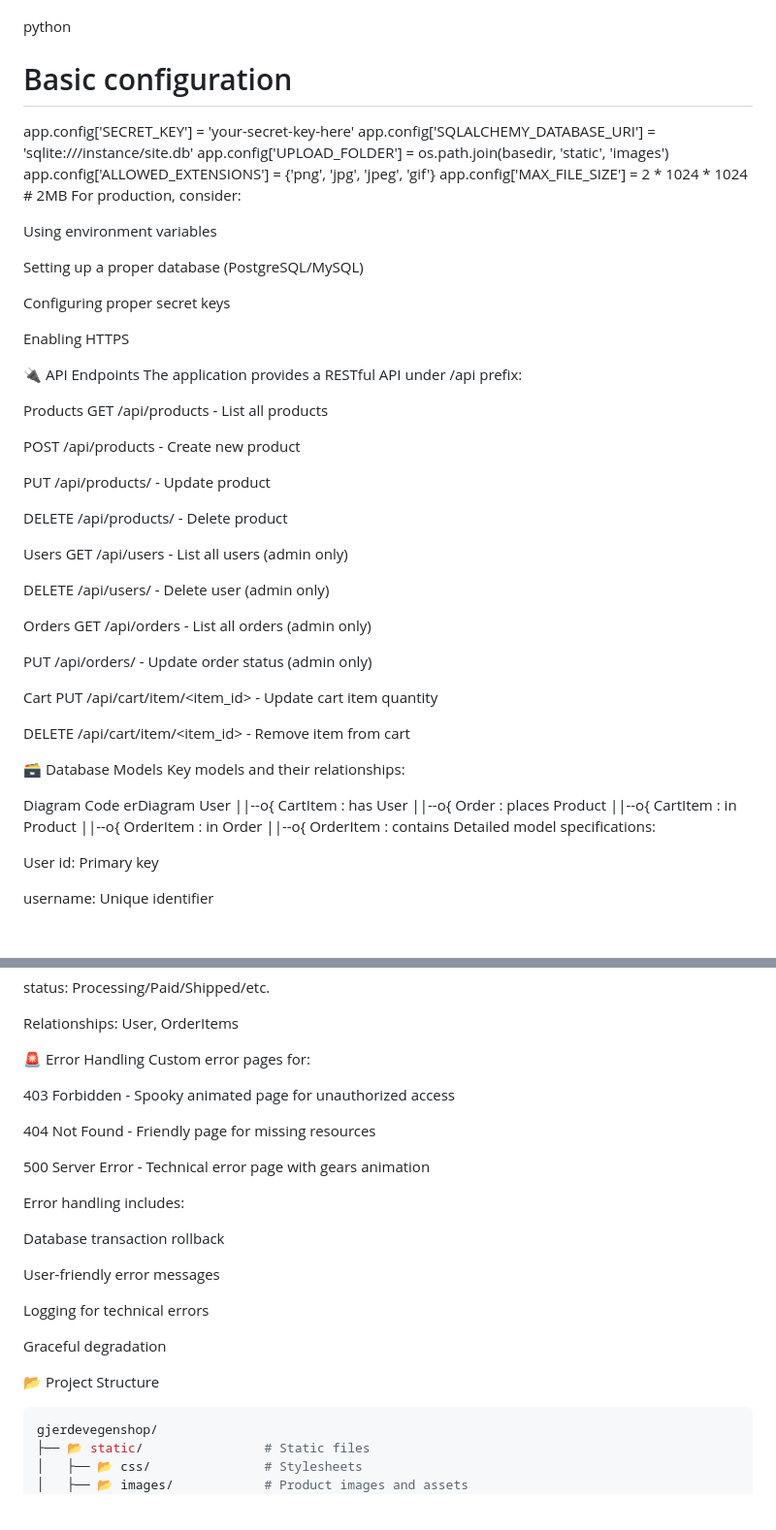
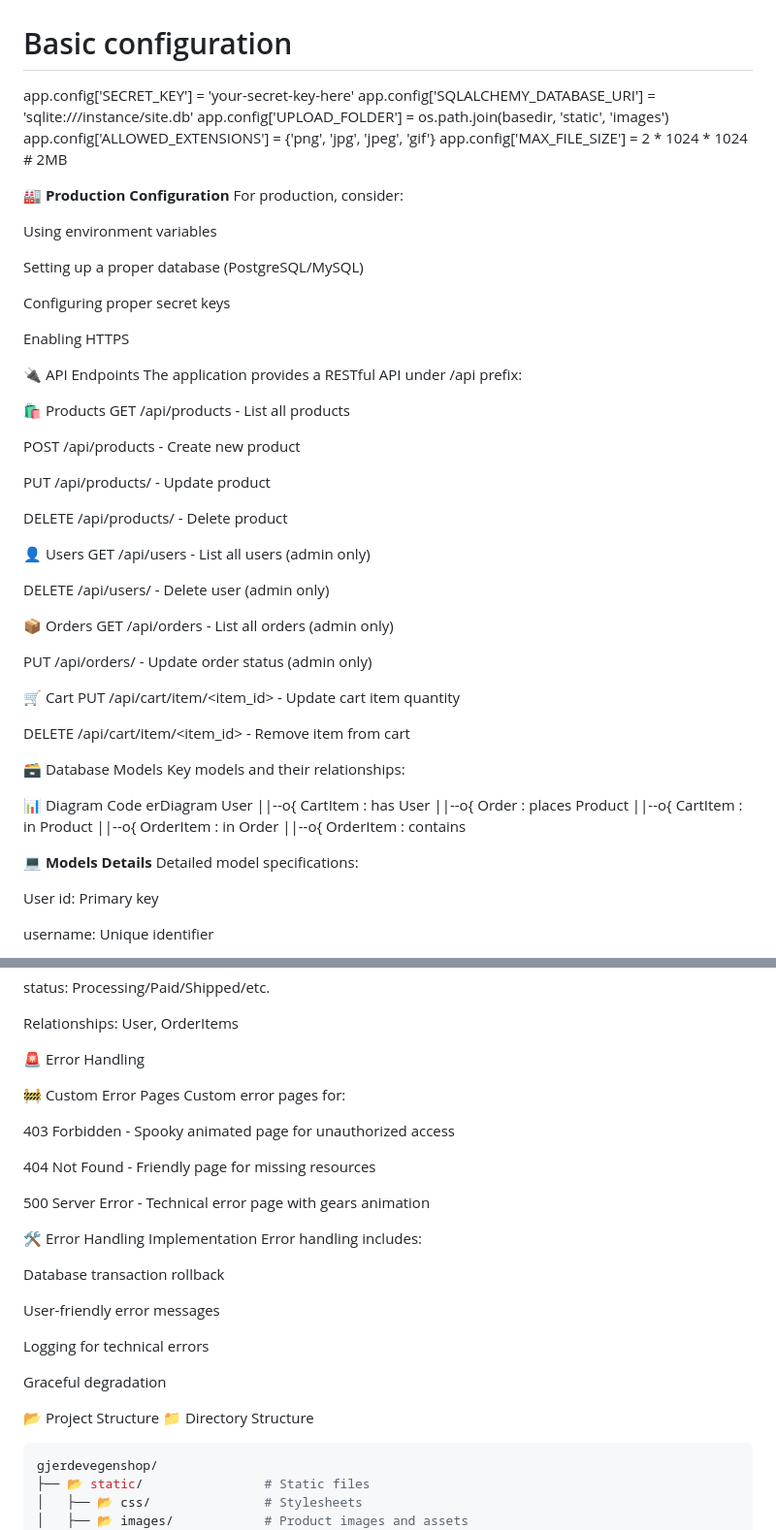
Before and after one commit to 02041987b/GjerdevegenShop, a Markdown page: README.md, 2 parts joined by grey strips. Shown: that part at 97% size. Drawn GitHub-style; blank space fills up the shorter version.

````diff
--- a/README.md
+++ b/README.md
@@ -153,12 +154,13 @@ Access the application at https://cs502025.pythonanywhere.com/
 The application can be configured via environment variables or directly in app.py:
 
-python
 # Basic configuration
 app.config['SECRET_KEY'] = 'your-secret-key-here'
 app.config['SQLALCHEMY_DATABASE_URI'] = 'sqlite:///instance/site.db'
 app.config['UPLOAD_FOLDER'] = os.path.join(basedir, 'static', 'images')
 app.config['ALLOWED_EXTENSIONS'] = {'png', 'jpg', 'jpeg', 'gif'}
 app.config['MAX_FILE_SIZE'] = 2 * 1024 * 1024  # 2MB
+
+🏭 **Production Configuration**
 For production, consider:
 
 Using environment variables
@@ -172,7 +174,7 @@ Enabling HTTPS
 🔌 API Endpoints
 The application provides a RESTful API under /api prefix:
 
-Products
+🛍️ Products
 GET /api/products - List all products
 
 POST /api/products - Create new product
@@ -181,17 +183,17 @@ PUT /api/products/<id> - Update product
 
 DELETE /api/products/<id> - Delete product
 
-Users
+👤 Users
 GET /api/users - List all users (admin only)
 
 DELETE /api/users/<id> - Delete user (admin only)
 
-Orders
+📦 Orders
 GET /api/orders - List all orders (admin only)
 
 PUT /api/orders/<id> - Update order status (admin only)
 
-Cart
+🛒 Cart
 PUT /api/cart/item/<item_id> - Update cart item quantity
 
 DELETE /api/cart/item/<item_id> - Remove item from cart
@@ -199,7 +201,7 @@ DELETE /api/cart/item/<item_id> - Remove item from cart
 🗃️ Database Models
 Key models and their relationships:
 
-Diagram
+📊 Diagram
 Code
 erDiagram
     User ||--o{ CartItem : has
@@ -207,6 +209,8 @@ erDiagram
     Product ||--o{ CartItem : in
     Product ||--o{ OrderItem : in
     Order ||--o{ OrderItem : contains
+
+💻 **Models Details**
 Detailed model specifications:
 
 User
@@ -251,6 +255,8 @@ status: Processing/Paid/Shipped/etc.
 Relationships: User, OrderItems
 
 🚨 Error Handling
+
+🚧 Custom Error Pages
 Custom error pages for:
 
 403 Forbidden - Spooky animated page for unauthorized access
@@ -259,6 +265,7 @@ Custom error pages for:
 
 500 Server Error - Technical error page with gears animation
 
+🛠️ Error Handling Implementation
 Error handling includes:
 
 Database transaction rollback
@@ -270,6 +277,7 @@ Logging for technical errors
 Graceful degradation
 
 📂 Project Structure
+📁 Directory Structure
 ```bash
 gjerdevegenshop/
 ├── 📂 static/                # Static files
````
Also changed, not shown: other parts of README.md (+10 -9 lines).
